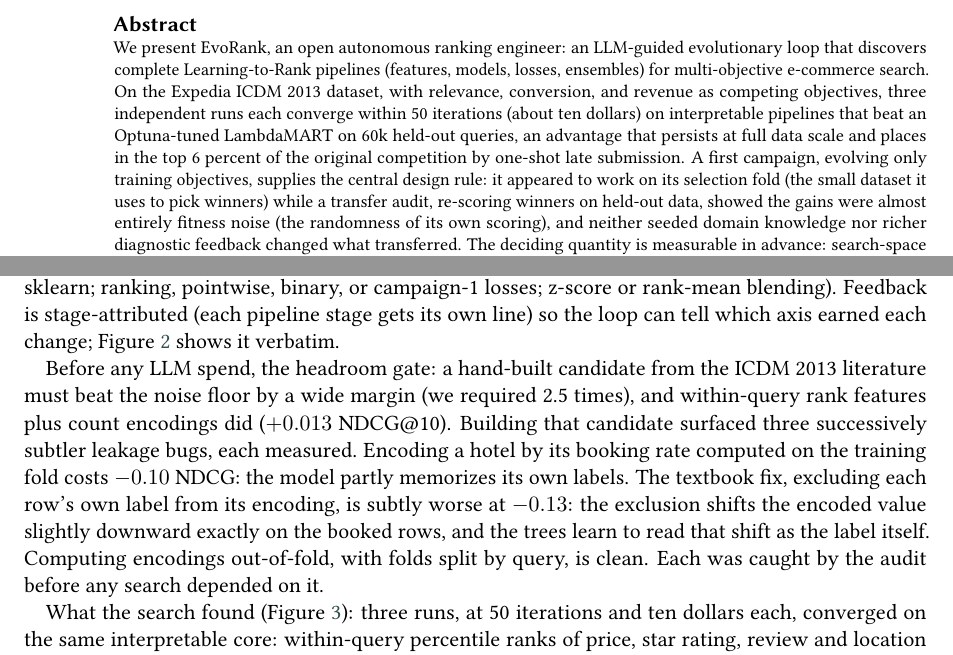
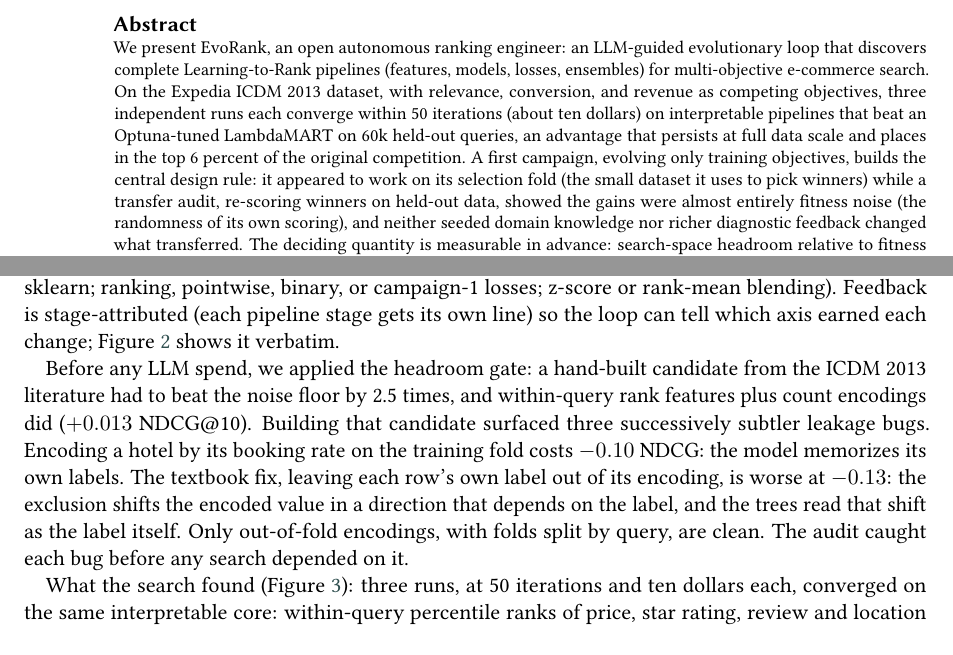
Before and after one commit to shabazpatel/evorank, a LaTeX document (paper/latex/main.tex): two parts of pages 1 and 5 of 8, joined at a grey line, cut so that both start at the same text. Compiled offline with pdfLaTeX; a LaTeX package or settings file that is missing is left out.

Commit message:
Post-submission clarity edits (submitted text baseline)

```diff
--- a/paper/latex/main.tex
+++ b/paper/latex/main.tex
@@ -40,7 +40,7 @@ evolutionary loop that discovers complete Learning-to-Rank pipelines
 search. On the Expedia ICDM 2013 dataset, with
 relevance, conversion, and revenue as competing objectives, three independent runs each converge within 50 iterations (about ten dollars) on interpretable pipelines
 that beat an Optuna-tuned LambdaMART on 60k held-out queries, an advantage that persists at full data scale and places in the top 6
-percent of the original competition by one-shot late submission. A first campaign, evolving only training objectives, supplies the central
+percent of the original competition. A first campaign, evolving only training objectives, builds the central
 design rule: it appeared to work on its selection fold (the small dataset it uses to
 pick winners) while a transfer audit, re-scoring winners on held-out data,
 showed the gains were almost entirely fitness noise (the randomness of its
@@ -294,17 +294,17 @@ estimated from so few rows.}
 \label{fig:feedback}
 \end{figure}
 
-Before any LLM spend, the headroom gate: a hand-built candidate from the
-ICDM 2013 literature must beat the noise floor by a wide margin (we
-required 2.5 times), and within-query rank features plus count encodings
-did ($+0.013$ NDCG@10). Building that candidate surfaced three successively subtler leakage bugs,
-each measured. Encoding a hotel by its booking rate computed on the training
-fold costs $-0.10$ NDCG: the model partly memorizes its own labels. The
-textbook fix, excluding each row's own label from its encoding, is subtly
-worse at $-0.13$: the exclusion shifts the encoded value slightly downward
-exactly on the booked rows, and the trees learn to read that shift as the
-label itself. Computing encodings out-of-fold, with folds split by query, is
-clean. Each was caught by the audit before any search depended on it.
+Before any LLM spend, we applied the headroom gate: a hand-built candidate
+from the ICDM 2013 literature had to beat the noise floor by 2.5 times, and
+within-query rank features plus count encodings did ($+0.013$ NDCG@10).
+Building that candidate surfaced three successively subtler leakage bugs.
+Encoding a hotel by its booking rate on the training fold costs $-0.10$
+NDCG: the model memorizes its own labels. The textbook fix, leaving each
+row's own label out of its encoding, is worse at $-0.13$: the exclusion
+shifts the encoded value in a direction that depends on the label, and the
+trees read that shift as the label itself. Only out-of-fold encodings, with
+folds split by query, are clean. The audit caught each bug before any
+search depended on it.
 
 \begin{table}
   \caption{Campaign 2 transfer audit: trained on the fitness fold, tested on
```
Also changed, not shown: paper/latex/main_anon.tex (+12 -12 lines).
